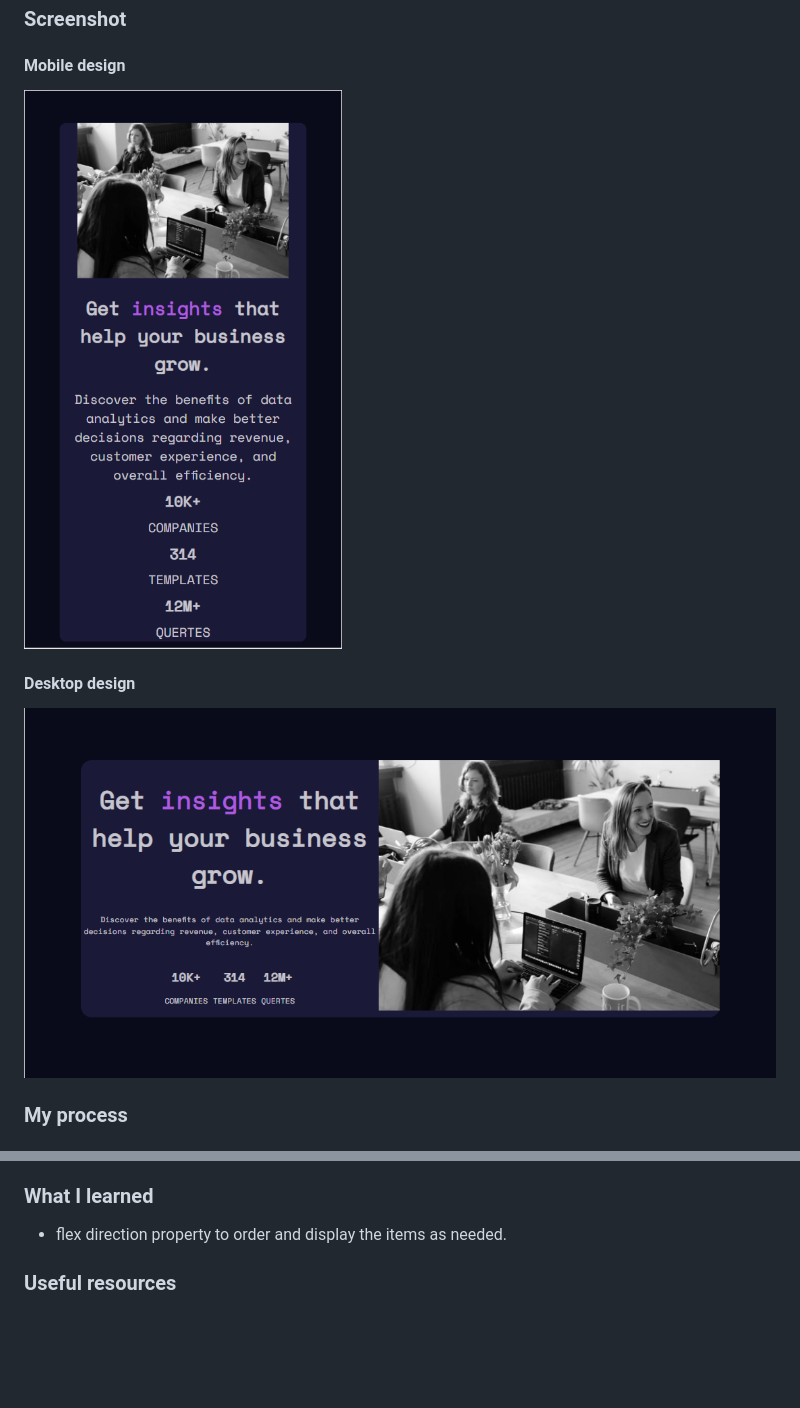
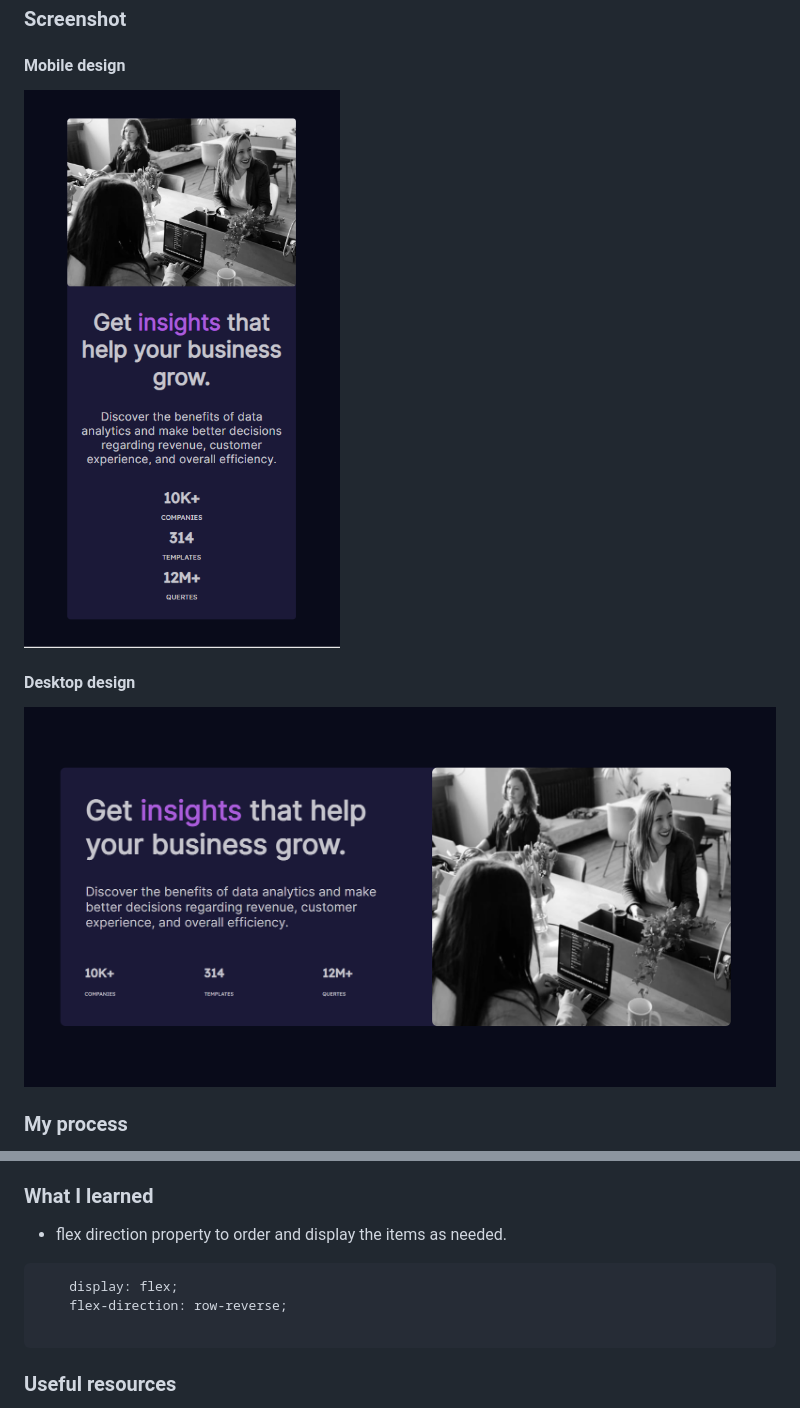
Before and after one commit to dcquinche/Card, a Markdown page: README.md, 2 parts joined by grey strips. GitHub-like rendering; pictures changed too: design/Desktop.png, design/Mobile.png; blank space fills up the shorter version.

````diff
--- a/README.md
+++ b/README.md
@@ -45,6 +45,12 @@ First we organized the HTML structure for the mobile design, then we added the l
 
 - flex direction property to order and display the items as needed.
 
+```
+	display: flex;
+    flex-direction: row-reverse;
+
+```
+
 
 ### Useful resources
 
````
Also changed, not shown: 2 other files.
